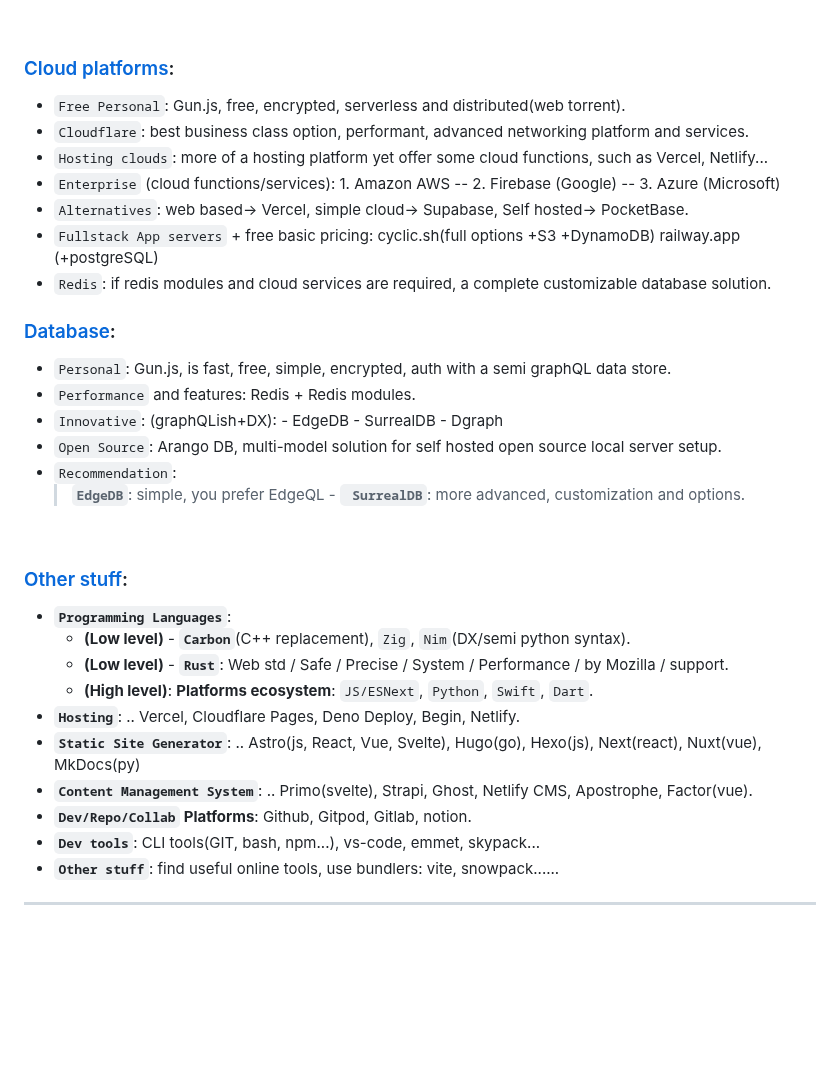
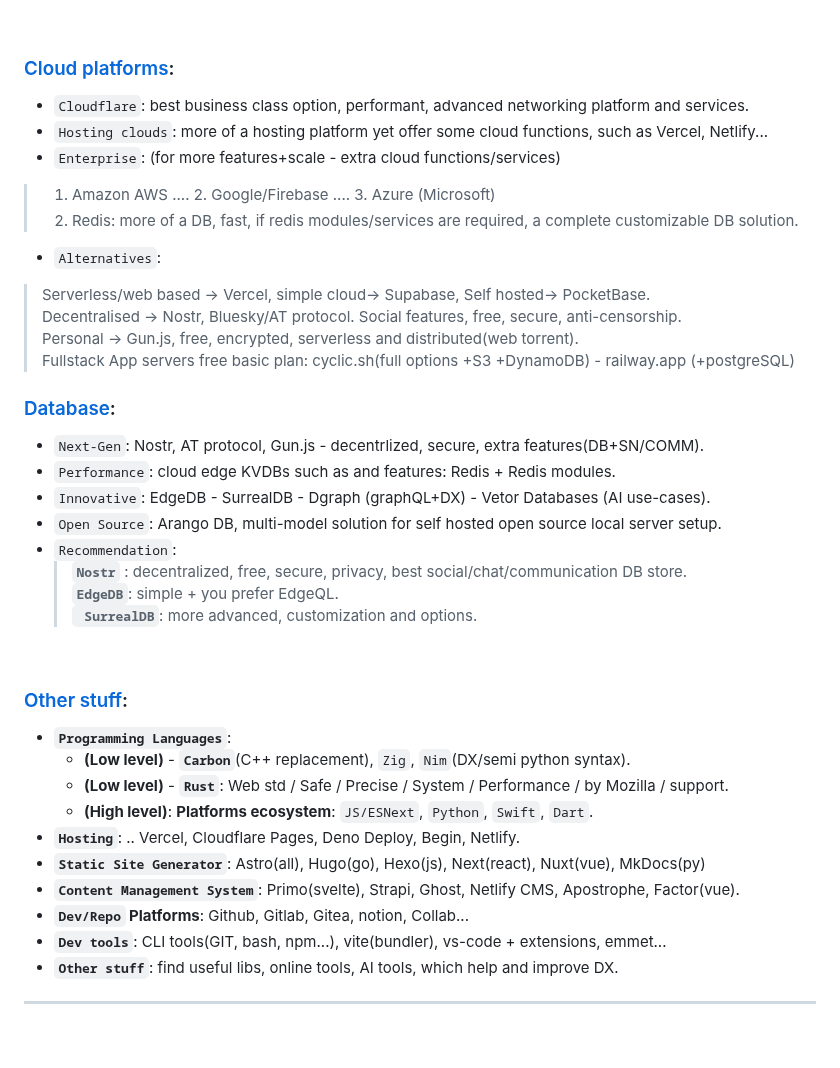
Before and after one commit to Systemic-Labs/Perfect-Stack, a Markdown page: README.md, the part around the change. GitHub-like rendering; blank space fills up the shorter version.

Commit message:
README.md Updated
- DB updated
- Cloud platforms updated

```diff
--- a/README.md
+++ b/README.md
@@ -81,22 +81,29 @@
 <br>
 
 ### [Cloud platforms](#cloud-platforms):
-- `Free Personal`: Gun.js, free, encrypted, serverless and distributed(web torrent).
+
 - `Cloudflare`: best business class option, performant, advanced networking platform and services.
 - `Hosting clouds`:  more of a hosting platform yet offer some cloud functions, such as Vercel, Netlify...
-- `Enterprise` (cloud functions/services):  1. Amazon AWS -- 2. Firebase (Google) -- 3. Azure (Microsoft)
-- `Alternatives`: web based-> Vercel, simple cloud-> Supabase,  Self hosted-> PocketBase.
-- `Fullstack App servers` + free basic pricing: cyclic.sh(full options +S3 +DynamoDB)  railway.app (+postgreSQL)
-- `Redis`: if redis modules and cloud services are required, a complete customizable database solution.
+- `Enterprise`: (for more features+scale - extra cloud functions/services)
+> 1. Amazon AWS .... 2. Google/Firebase  .... 3. Azure (Microsoft)
+> 4. Redis: more of a DB, fast, if redis modules/services are required, a complete customizable DB solution.
+
+- `Alternatives`:
+> Serverless/web based -> Vercel, simple cloud-> Supabase,  Self hosted-> PocketBase.
+> Decentralised -> Nostr, Bluesky/AT protocol. Social features, free, secure, anti-censorship.
+> Personal -> Gun.js, free, encrypted, serverless and distributed(web torrent).
+> Fullstack App servers free basic plan: cyclic.sh(full options +S3 +DynamoDB) - railway.app (+postgreSQL)
 
 
 ### [Database](#database):
-- `Personal`: Gun.js, is fast, free, simple, encrypted, auth with a semi graphQL data store.
-- `Performance` and features: Redis + Redis modules.
-- `Innovative`: (graphQLish+DX): - EdgeDB - SurrealDB - Dgraph
+- `Next-Gen`: Nostr, AT protocol, Gun.js - decentrlized, secure, extra features(DB+SN/COMM).
+- `Performance`: cloud edge KVDBs such as and features: Redis + Redis modules.
+- `Innovative`: EdgeDB - SurrealDB - Dgraph (graphQL+DX) - Vetor Databases (AI use-cases).
 - `Open Source`: Arango DB,  multi-model solution for self hosted open source local server setup.
 - `Recommendation`:
-  > **` EdgeDB `**: simple, you prefer EdgeQL -  **` SurrealDB`**: more advanced, customization and options.
+  > **`Nostr`** : decentralized, free, secure, privacy, best social/chat/communication DB store.
+  > **` EdgeDB `**: simple + you prefer EdgeQL.
+  > **` SurrealDB`**: more advanced, customization and options.
 <br>
 
 ### [Other stuff](#other-stuff):
@@ -105,11 +112,11 @@
   - **(Low level)** - **`Rust`**: Web std / Safe / Precise / System / Performance / by Mozilla / support.
   - **(High level)**: **Platforms ecosystem**: `JS/ESNext`, `Python`, `Swift`, `Dart`.
 - **`Hosting`**: .. Vercel, Cloudflare Pages, Deno Deploy, Begin, Netlify.
-- **`Static Site Generator`**: .. Astro(js, React, Vue, Svelte), Hugo(go), Hexo(js), Next(react), Nuxt(vue), MkDocs(py)
-- **`Content Management System`**: .. Primo(svelte), Strapi, Ghost, Netlify CMS, Apostrophe, Factor(vue).
-- **`Dev/Repo/Collab` Platforms**: Github, Gitpod, Gitlab, notion.
-- **`Dev tools`**:  CLI tools(GIT, bash, npm...), vs-code, emmet, skypack...
-- **`Other stuff`**: find useful online tools, use bundlers: vite, snowpack......
+- **`Static Site Generator`**:  Astro(all), Hugo(go), Hexo(js), Next(react), Nuxt(vue), MkDocs(py)
+- **`Content Management System`**:  Primo(svelte), Strapi, Ghost, Netlify CMS, Apostrophe, Factor(vue).
+- **`Dev/Repo` Platforms**: Github, Gitlab, Gitea, notion, Collab...
+- **`Dev tools`**:  CLI tools(GIT, bash, npm...), vite(bundler), vs-code + extensions, emmet...
+- **`Other stuff`**: find useful libs, online tools, AI tools, which help and improve DX.
 ***
 <br>
 
```
